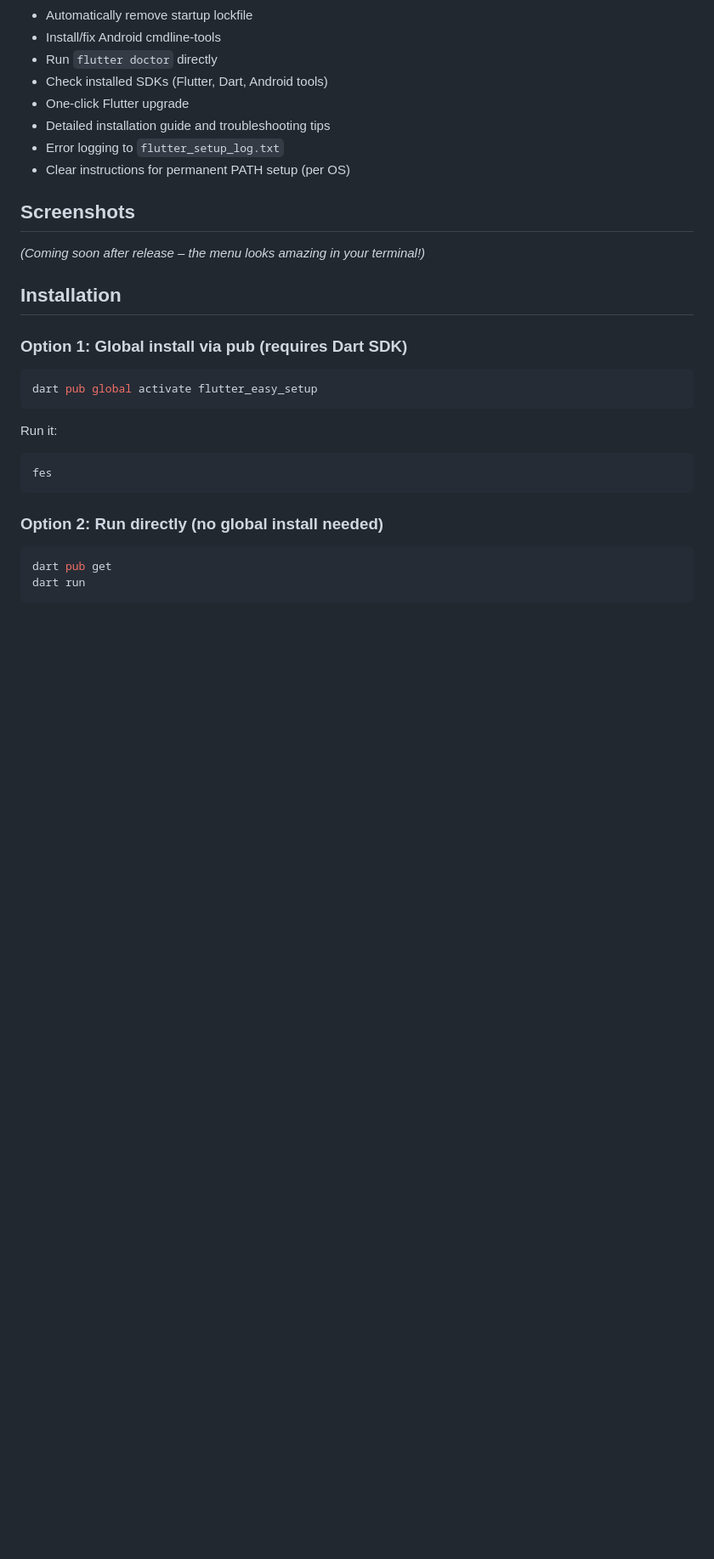
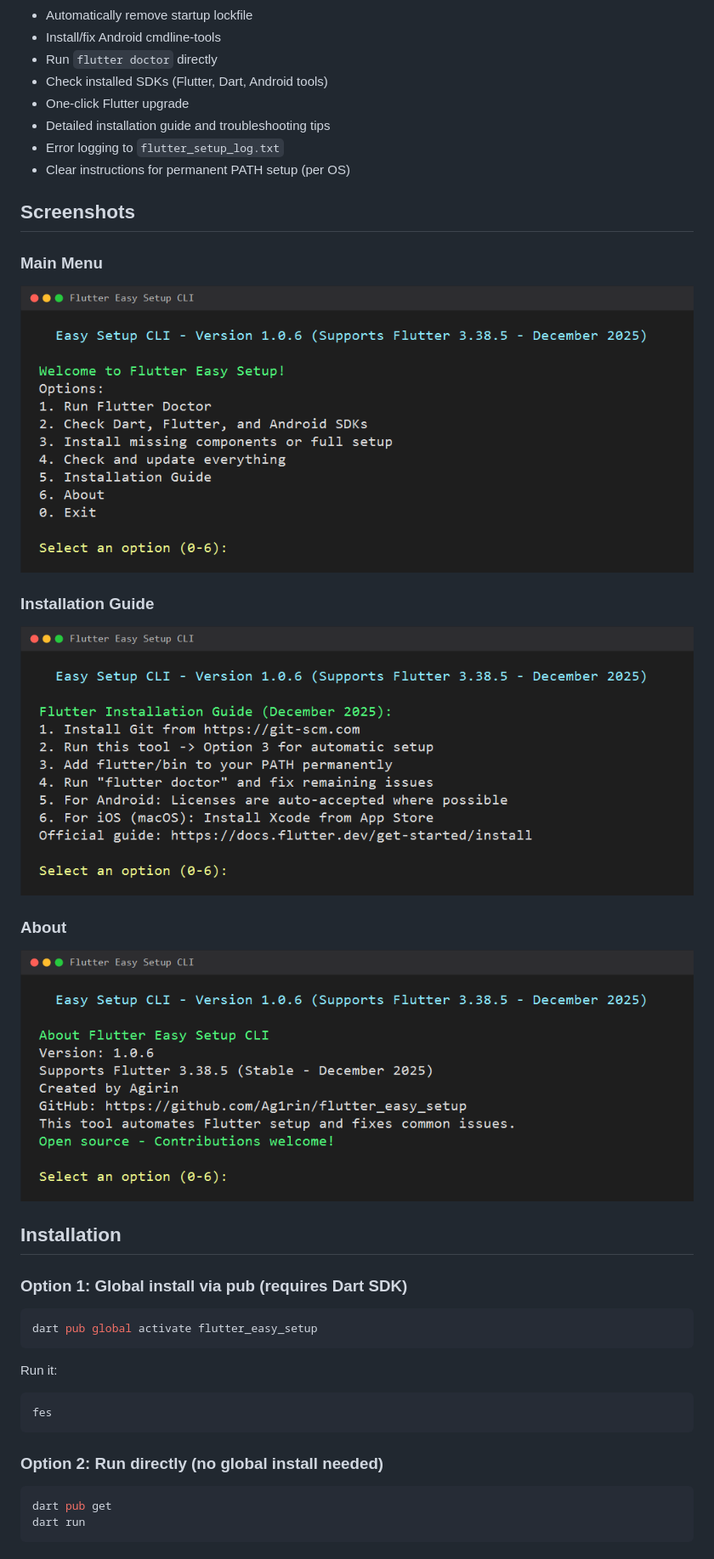
Before and after one commit to Ag1rin/flutter_easy_setup, a Markdown page: README.md, the part around one of its changes. Shown at 85% size. Drawn GitHub-style; pictures changed too: screenshots/about.png (added), screenshots/installation-guide.png (added), screenshots/main-menu.png (added); blank space fills up the shorter version.

Commit message:
Release v1.0.6: smart install and README screenshots.
Skip Flutter re-download when already installed, add terminal screenshots to README, and align version numbers across the project.

```diff
--- a/README.md
+++ b/README.md
@@ -38,7 +38,17 @@ Flutter setup can be painful, especially for beginners. Common issues include:
 
 ## Screenshots
 
-*(Coming soon after release – the menu looks amazing in your terminal!)*
+### Main Menu
+
+![Main menu](screenshots/main-menu.png)
+
+### Installation Guide
+
+![Installation guide](screenshots/installation-guide.png)
+
+### About
+
+![About screen](screenshots/about.png)
 
 ## Installation
 
```
Also changed, not shown: other parts of README.md (+4 -4 lines), CHANGELOG.md (+16 -0 lines), 3 other files.
